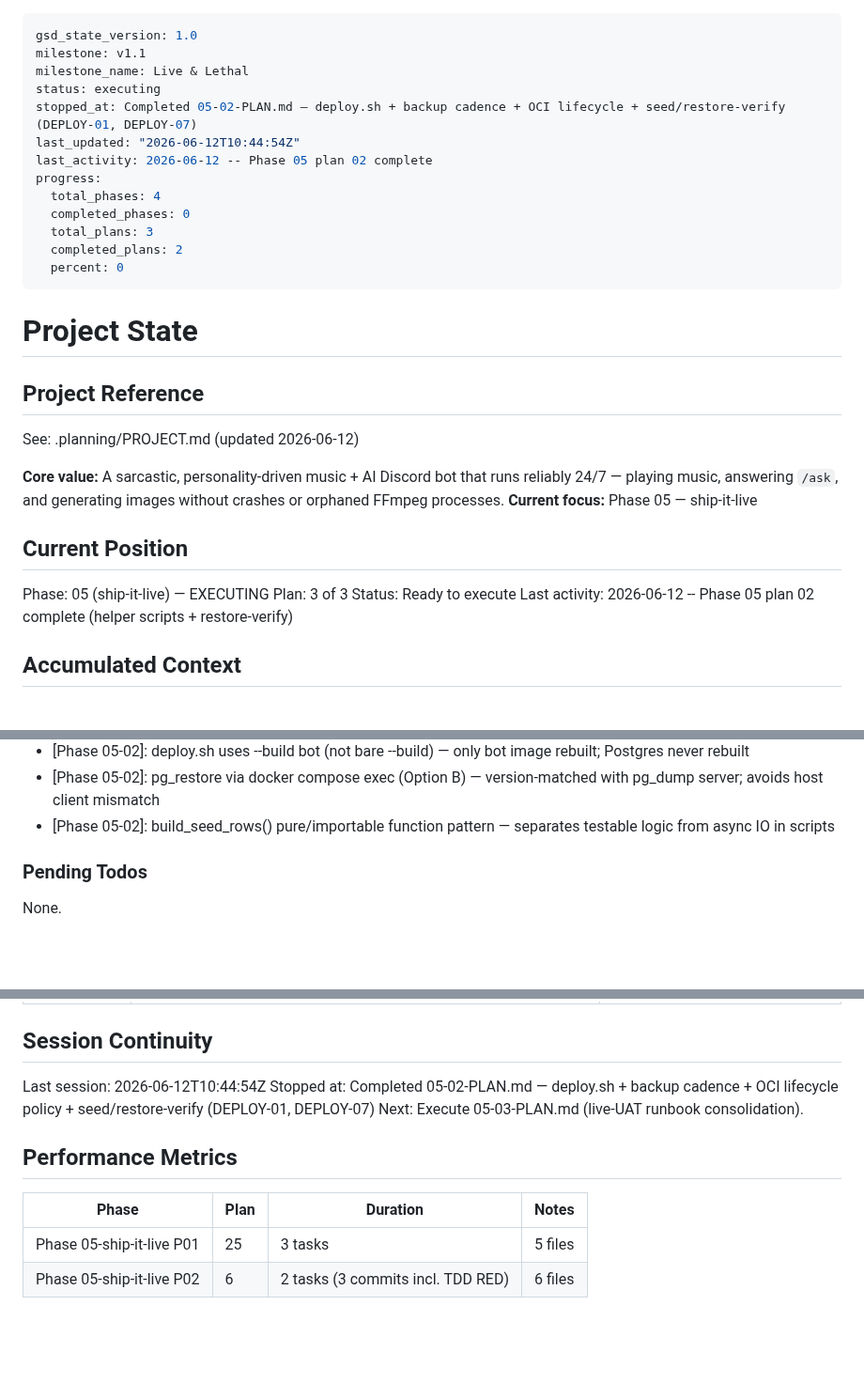
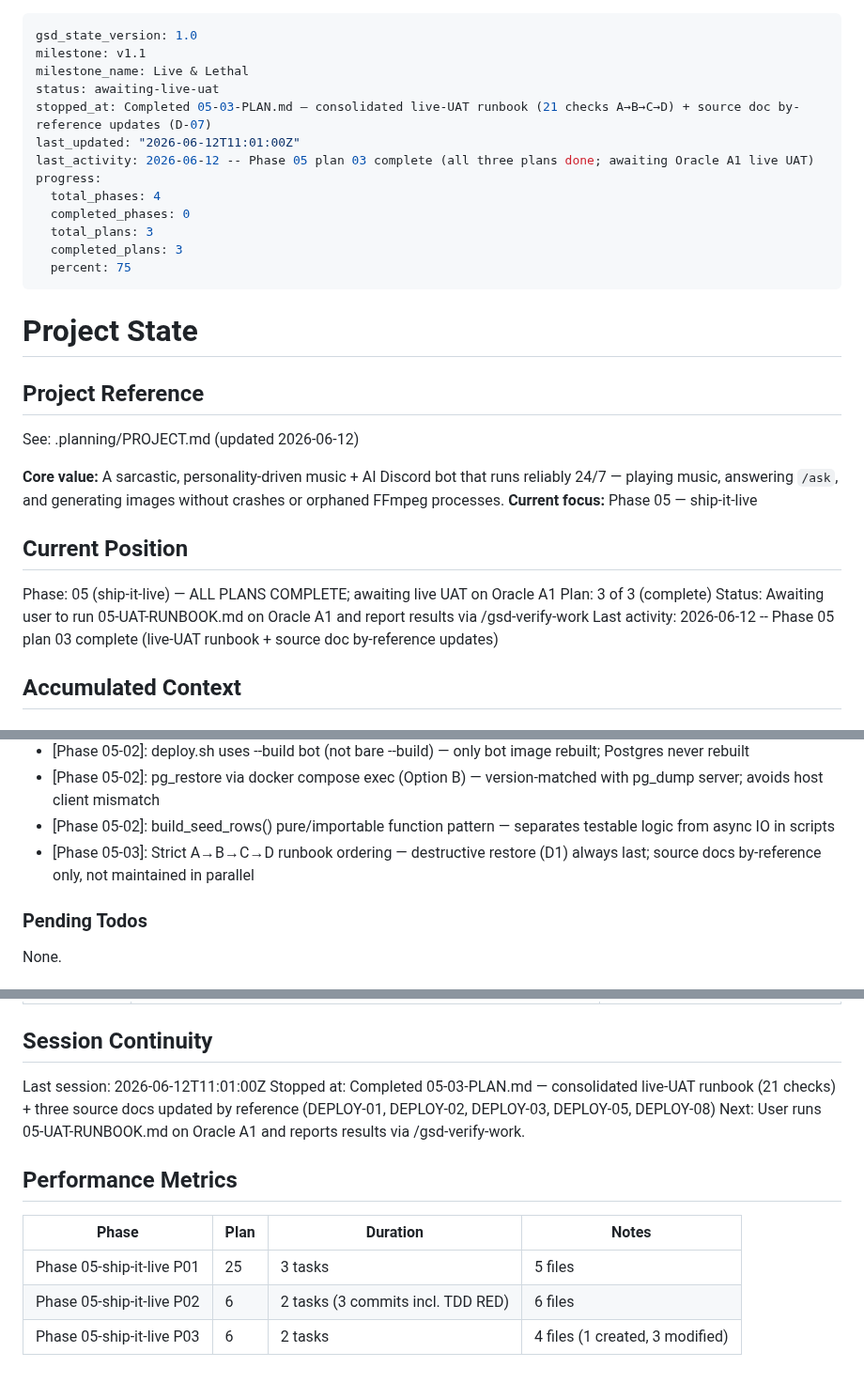
Before and after one commit to jadrianports/dexter, a Markdown page: .planning/STATE.md, 3 parts joined by grey strips. Shown at 94% size. Drawn GitHub-style; blank space fills up the shorter version.

Commit message:
docs(05-03): complete live-UAT runbook plan — SUMMARY + state updates
- 05-03-SUMMARY.md: documents 21-check runbook creation, by-reference source doc updates, decisions
- STATE.md: plan 03/3 complete, status→awaiting-live-uat, new decision logged
- ROADMAP.md: 05-03-PLAN.md checked off, Phase 5 progress updated to 3/3

```diff
--- a/.planning/STATE.md
+++ b/.planning/STATE.md
@@ -2,16 +2,16 @@
 gsd_state_version: 1.0
 milestone: v1.1
 milestone_name: Live & Lethal
-status: executing
-stopped_at: Completed 05-02-PLAN.md — deploy.sh + backup cadence + OCI lifecycle + seed/restore-verify (DEPLOY-01, DEPLOY-07)
-last_updated: "2026-06-12T10:44:54Z"
-last_activity: 2026-06-12 -- Phase 05 plan 02 complete
+status: awaiting-live-uat
+stopped_at: Completed 05-03-PLAN.md — consolidated live-UAT runbook (21 checks A→B→C→D) + source doc by-reference updates (D-07)
+last_updated: "2026-06-12T11:01:00Z"
+last_activity: 2026-06-12 -- Phase 05 plan 03 complete (all three plans done; awaiting Oracle A1 live UAT)
 progress:
   total_phases: 4
   completed_phases: 0
   total_plans: 3
-  completed_plans: 2
-  percent: 0
+  completed_plans: 3
+  percent: 75
 ---
 
 # Project State
@@ -25,10 +25,10 @@ See: .planning/PROJECT.md (updated 2026-06-12)
 
 ## Current Position
 
-Phase: 05 (ship-it-live) — EXECUTING
-Plan: 3 of 3
-Status: Ready to execute
-Last activity: 2026-06-12 -- Phase 05 plan 02 complete (helper scripts + restore-verify)
+Phase: 05 (ship-it-live) — ALL PLANS COMPLETE; awaiting live UAT on Oracle A1
+Plan: 3 of 3 (complete)
+Status: Awaiting user to run 05-UAT-RUNBOOK.md on Oracle A1 and report results via /gsd-verify-work
+Last activity: 2026-06-12 -- Phase 05 plan 03 complete (live-UAT runbook + source doc by-reference updates)
 
 ## Accumulated Context
 
@@ -46,6 +46,7 @@ Full decision log lives in PROJECT.md Key Decisions and milestones/v1.0-ROADMAP.
 - [Phase 05-02]: deploy.sh uses --build bot (not bare --build) — only bot image rebuilt; Postgres never rebuilt
 - [Phase 05-02]: pg_restore via docker compose exec (Option B) — version-matched with pg_dump server; avoids host client mismatch
 - [Phase 05-02]: build_seed_rows() pure/importable function pattern — separates testable logic from async IO in scripts
+- [Phase 05-03]: Strict A→B→C→D runbook ordering — destructive restore (D1) always last; source docs by-reference only, not maintained in parallel
 
 ### Pending Todos
 
@@ -77,9 +78,9 @@ Carried-forward engineering items (not blockers):
 
 ## Session Continuity
 
-Last session: 2026-06-12T10:44:54Z
-Stopped at: Completed 05-02-PLAN.md — deploy.sh + backup cadence + OCI lifecycle policy + seed/restore-verify (DEPLOY-01, DEPLOY-07)
-Next: Execute 05-03-PLAN.md (live-UAT runbook consolidation).
+Last session: 2026-06-12T11:01:00Z
+Stopped at: Completed 05-03-PLAN.md — consolidated live-UAT runbook (21 checks) + three source docs updated by reference (DEPLOY-01, DEPLOY-02, DEPLOY-03, DEPLOY-05, DEPLOY-08)
+Next: User runs 05-UAT-RUNBOOK.md on Oracle A1 and reports results via /gsd-verify-work.
 
 ## Performance Metrics
 
@@ -87,3 +88,4 @@ Next: Execute 05-03-PLAN.md (live-UAT runbook consolidation).
 |-------|------|----------|-------|
 | Phase 05-ship-it-live P01 | 25 | 3 tasks | 5 files |
 | Phase 05-ship-it-live P02 | 6 | 2 tasks (3 commits incl. TDD RED) | 6 files |
+| Phase 05-ship-it-live P03 | 6 | 2 tasks | 4 files (1 created, 3 modified) |
```
Also changed, not shown: .planning/ROADMAP.md (+2 -2 lines), 1 other file.
